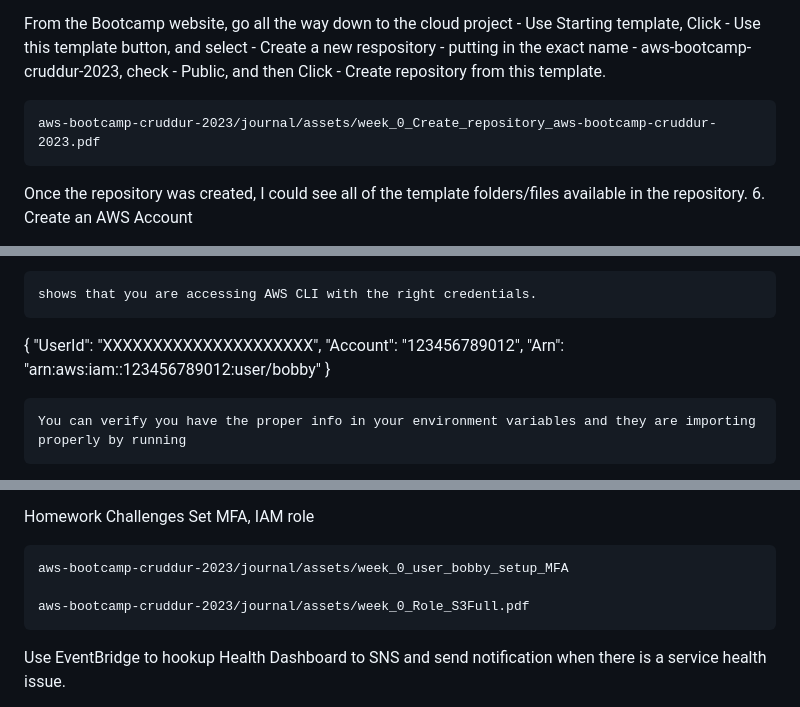
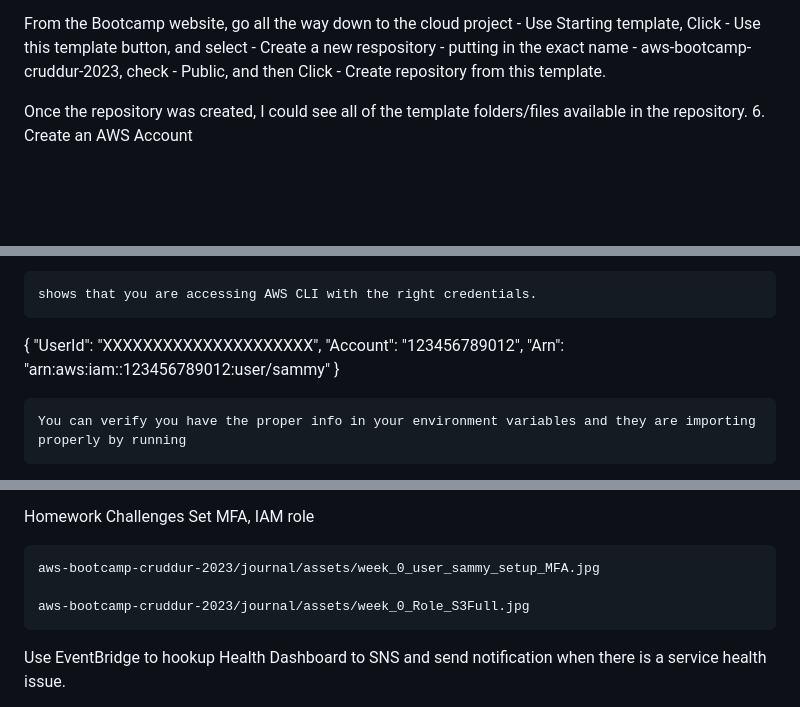
Before and after one commit to mynameisameed/aws-bootcamp, a Markdown page: journal/week0.md, 3 parts joined by grey strips. GitHub-like rendering; blank space fills up the shorter version.

```diff
--- a/journal/week0.md
+++ b/journal/week0.md
@@ -27,8 +27,6 @@ I may need them in future, in case the I used up all the Gitpod free-tier.
 5. Creating Your Repository from the Github Template
 
 From the Bootcamp website, go all the way down to the cloud project - Use Starting template, Click - Use this template button, and select - Create a new respository - putting in the exact name - aws-bootcamp-cruddur-2023, check - Public, and then Click - Create repository from this template.
-
-    aws-bootcamp-cruddur-2023/journal/assets/week_0_Create_repository_aws-bootcamp-cruddur-2023.pdf
 
 Once the repository was created, I could see all of the template folders/files available in the repository.
 6. Create an AWS Account
@@ -113,7 +111,7 @@ aws sts get-caller-identity
 {
     "UserId": "XXXXXXXXXXXXXXXXXXXXX",
     "Account": "123456789012",
-    "Arn": "arn:aws:iam::123456789012:user/bobby"
+    "Arn": "arn:aws:iam::123456789012:user/sammy"
 }
 
     You can verify you have the proper info in your environment variables and they are importing properly by running
@@ -202,9 +200,9 @@ aws budgets create-budget \
 Homework Challenges
 Set MFA, IAM role
 
-    aws-bootcamp-cruddur-2023/journal/assets/week_0_user_bobby_setup_MFA
+    aws-bootcamp-cruddur-2023/journal/assets/week_0_user_sammy_setup_MFA.jpg
 
-    aws-bootcamp-cruddur-2023/journal/assets/week_0_Role_S3Full.pdf
+    aws-bootcamp-cruddur-2023/journal/assets/week_0_Role_S3Full.jpg
 
 Use EventBridge to hookup Health Dashboard to SNS and send notification when there is a service health issue.
 
```
